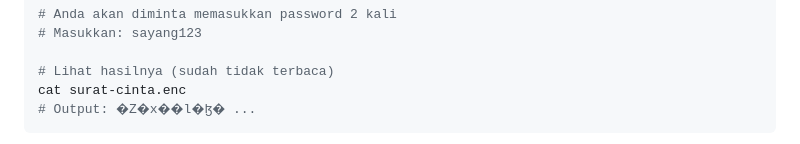
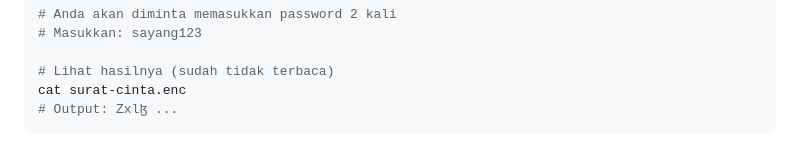
Before and after one commit to Muhammad-Ikhwan-Fathulloh/Network-Security-Course-Bank, a Markdown page: Pertemuan2.md, the part around one of its changes. Drawn GitHub-style.

````diff
--- a/Pertemuan2.md
+++ b/Pertemuan2.md
@@ -246,5 +263,5 @@ openssl enc -aes-256-cbc -salt -in surat-cinta.txt -out surat-cinta.enc
 
 # Lihat hasilnya (sudah tidak terbaca)
 cat surat-cinta.enc
-# Output: �Z�x��l�ɮ� ...
+# Output: Zxlɮ ...
 ```
````
Also changed, not shown: other parts of Pertemuan2.md (+33 -12 lines).
